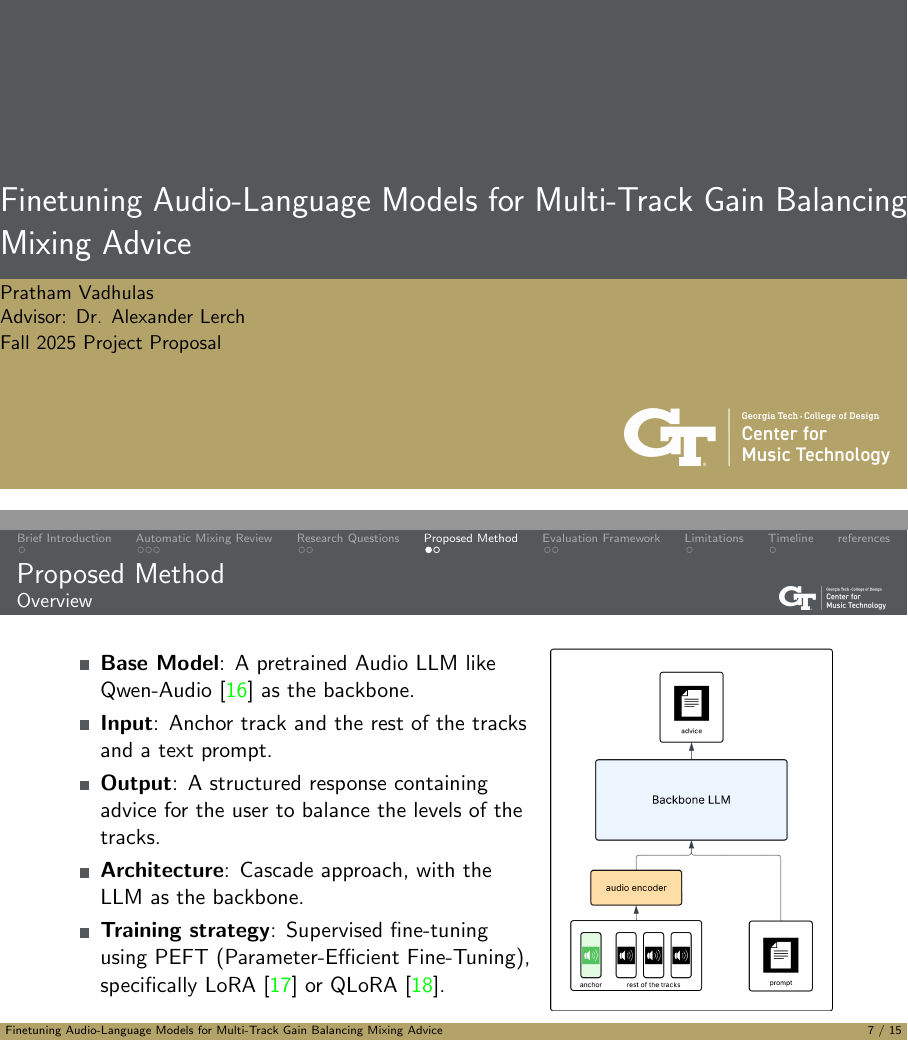
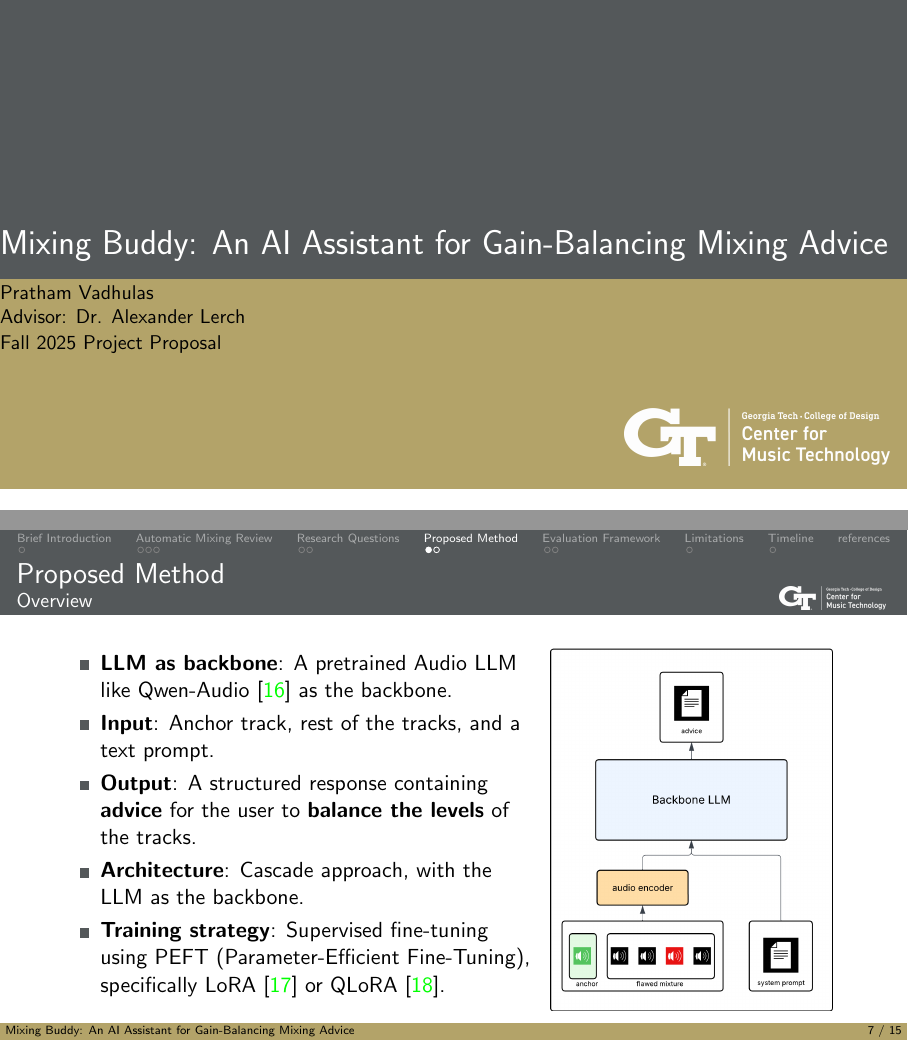
Before and after one commit to rp-bot/MixingBuddy-gain, LaTeX slides (proposal-presentation/main.tex, which reads proposal-presentation/sections/01-brief-introduction.tex, proposal-presentation/sections/06-evaluation.tex): pages 1 and 22 of 39 before the commit and pages 1 and 21 of 38 after it, joined at a grey line. The pictures show the PDF file proposal-presentation/main.pdf that the author committed with the source.

Commit message:
Revise proposal presentation with updated title, new sections, and content restructuring
- Changed the title to "Mixing Buddy: An AI Assistant for Gain-Balancing Mixing Advice."
- Reorganized sections to improve flow, including moving the proposed method and evaluation sections.
- Added new sections on proposed methods, evaluation framework, limitations, and timeline, detailing the project's approach and upcoming tasks.
- Revised the brief introduction for clarity and removed the outdated future work section.
- Updated several images to enhance visual representation of the proposed methods and evaluation strategies.

```diff
--- a/proposal-presentation/main.tex
+++ b/proposal-presentation/main.tex
@@ -8,7 +8,7 @@
 %%%%%%%%%%%%%%%%%%%%%%%%%%%%%%%%%%%%%%%%%%%%%%%%%%%%%%%%%%%%%%%%%%%%%%%%%%%%%%%%%%
 %%%%%%%%%%%%%%%%%%%%%%%%%%%%%%%%%%%%%%%%%%%%%%%%%%%%%%%%%%%%%%%%%%%%%%%%%%%%%%%%%%
 % title information
-\title[]{Finetuning Audio-Language Models for Multi-Track Gain Balancing Mixing Advice}
+\title[]{Mixing Buddy: An AI Assistant for Gain-Balancing Mixing Advice}
 \author{Pratham Vadhulas \\ Advisor: Dr. Alexander Lerch}
 \date{Fall 2025 Project Proposal}
 
@@ -25,10 +25,10 @@
     \input{sections/02-related-work}
     \input{sections/03-multimodal-audio-llms}
     \input{sections/04-research-questions}
-    \input{sections/04-proposed-method}
-    \input{sections/05-evaluation}
-    \input{sections/06-limitations}
-    \input{sections/07-timeline}
+    \input{sections/05-proposed-method}
+    \input{sections/06-evaluation}
+    \input{sections/07-limitations}
+    \input{sections/08-timeline}
     % \input{sections/02-method}
     % \input{sections/03-evaluation}
     % \input{sections/04-results}
--- a/proposal-presentation/sections/01-brief-introduction.tex
+++ b/proposal-presentation/sections/01-brief-introduction.tex
@@ -4,7 +4,7 @@
 \begin{columns}[T,totalwidth=\textwidth]
 \column{0.55\textwidth}
 \begin{itemize}
-    \item<1-> \textbf{Music mixing} requires a complex, relational understanding of multiple audio tracks, and collaboration.
+    \item<1-> \textbf{Music mixing} requires a complex, relational understanding of multiple audio tracks.
     \item<2-> This research investigates a framework to fine-tune an \textbf{Audio-Language Model (ALM)} to generate actionable mixing advice.
     \item<2-> As a starting point, we condition the model on an \textbf{``anchor track''} (e.g., bass) to teach it how to balance the levels of other instruments relative to that \textbf{stable reference point}.
 \end{itemize}
--- a/proposal-presentation/sections/05-evaluation.tex
+++ b/proposal-presentation/sections/06-evaluation.tex
@@ -31,8 +31,9 @@
         \centering
 
         {\begin{minipage}[c][0.7\textheight][c]{\linewidth}
-            \only<1->{\centering\includegraphics[width=\linewidth,height=0.4\textheight,keepaspectratio]{pictures/llm-as-judge.png}}
-            \only<2->{\centering\includegraphics[width=\linewidth,height=0.4\textheight,keepaspectratio]{pictures/semantic-similarity.png}}
+            \only<1->{\centering\includegraphics[width=\linewidth,height=0.4\textheight,keepaspectratio]{pictures/semantic-similarity.png}}
+            \only<2->{\centering\includegraphics[width=\linewidth,height=0.4\textheight,keepaspectratio]{pictures/llm-as-judge.png}}
+
         \end{minipage}}
 
 
```
Also changed, not shown: proposal-presentation/sections/05-future-work.tex (deleted, +0 -3 lines), proposal-presentation/main.pdf, proposal-presentation/pictures/arch2.png, proposal-presentation/pictures/arch3.png, proposal-presentation/pictures/arch4.png, proposal-presentation/pictures/basic-io.png, proposal-presentation/pictures/llm-as-judge.png, proposal-presentation/pictures/semantic-similarity.png, proposal-presentation/sections/05-proposed-method.tex (renamed from proposal-presentation/sections/04-proposed-method.tex), proposal-presentation/sections/07-limitations.tex (renamed from proposal-presentation/sections/06-limitations.tex), proposal-presentation/sections/08-timeline.tex (renamed from proposal-presentation/sections/07-timeline.tex), proposal-presentation/sections/06-evaluation.tex (4 more changed lines).
